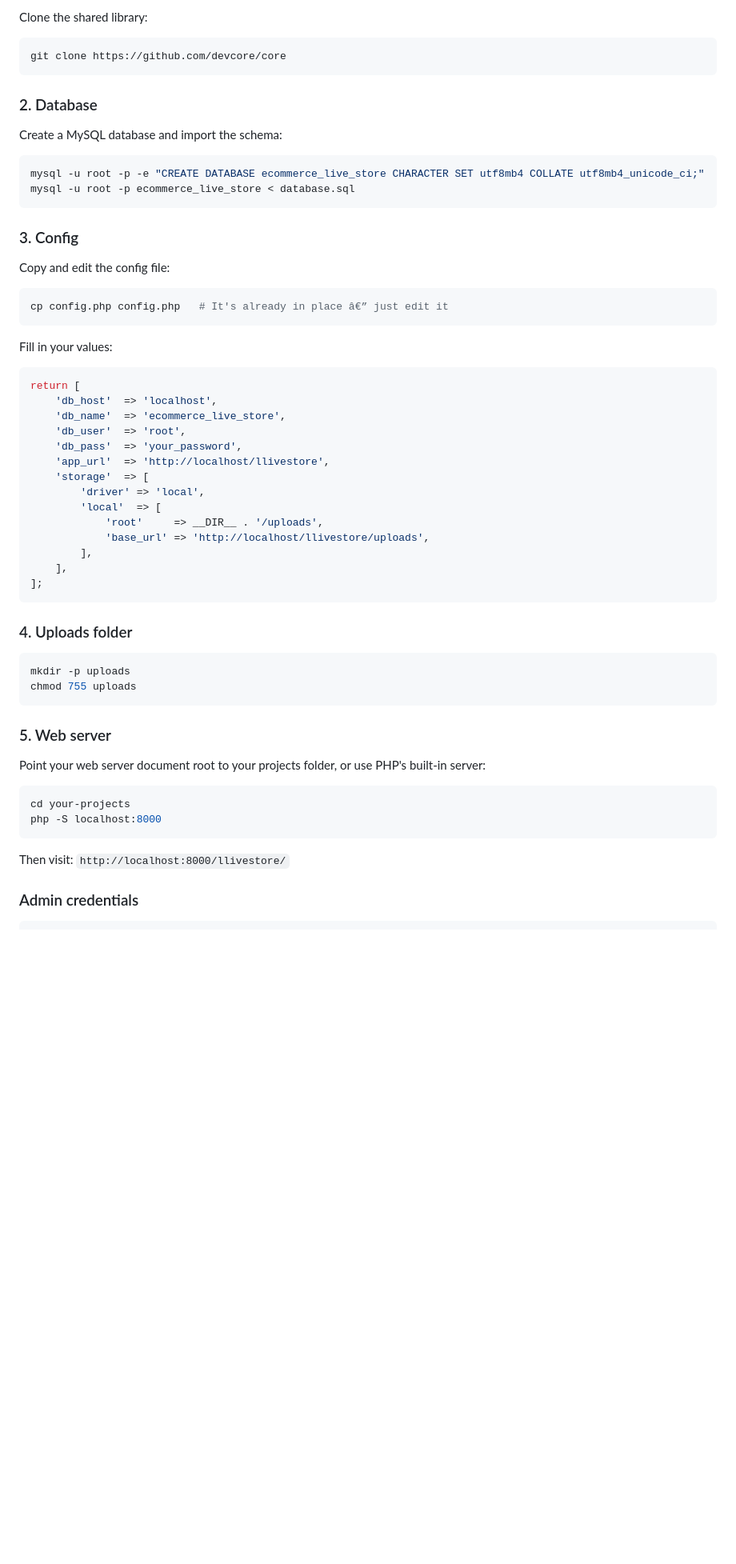
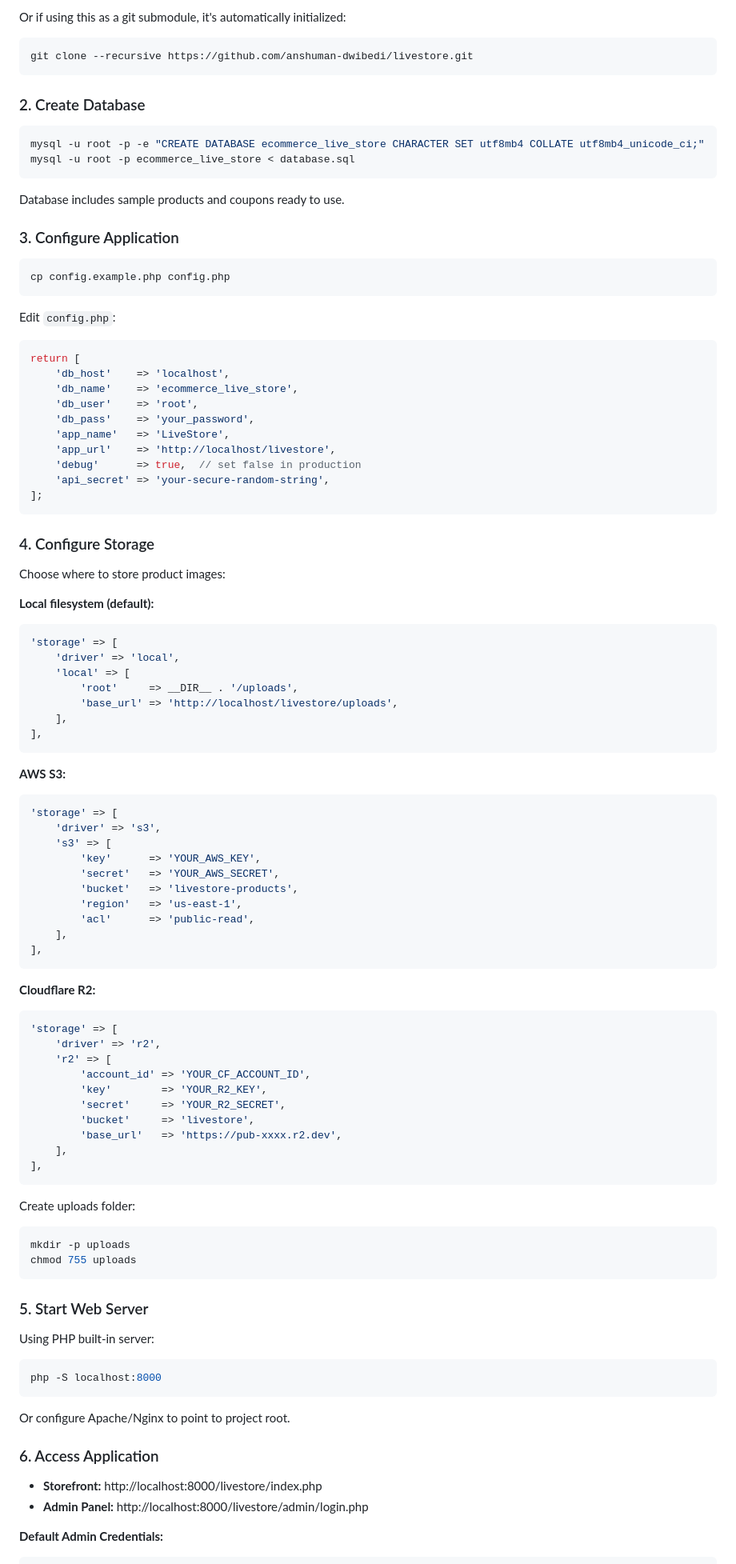
Before and after one commit to anshuman-dwibedi/livestore, a Markdown page: README.md, the part around one of its changes. Shown at 80% size. Drawn GitHub-style; blank space fills up the shorter version.

````diff
--- a/README.md
+++ b/README.md
@@ -82,59 +87,102 @@ your-projects/
 ```
 
-Clone the shared library:
+Or if using this as a git submodule, it's automatically initialized:
 ```bash
-git clone https://github.com/devcore/core
+git clone --recursive https://github.com/anshuman-dwibedi/livestore.git
 ```
 
-### 2. Database
+### 2. Create Database
 
-Create a MySQL database and import the schema:
 ```bash
 mysql -u root -p -e "CREATE DATABASE ecommerce_live_store CHARACTER SET utf8mb4 COLLATE utf8mb4_unicode_ci;"
 mysql -u root -p ecommerce_live_store < database.sql
 ```
 
-### 3. Config
+Database includes sample products and coupons ready to use.
 
-Copy and edit the config file:
+### 3. Configure Application
+
 ```bash
-cp config.php config.php   # It's already in place â€” just edit it
+cp config.example.php config.php
 ```
 
-Fill in your values:
+Edit `config.php`:
+
 ```php
 return [
-    'db_host'  => 'localhost',
-    'db_name'  => 'ecommerce_live_store',
-    'db_user'  => 'root',
-    'db_pass'  => 'your_password',
-    'app_url'  => 'http://localhost/llivestore',
-    'storage'  => [
-        'driver' => 'local',
-        'local'  => [
-            'root'     => __DIR__ . '/uploads',
-            'base_url' => 'http://localhost/llivestore/uploads',
-        ],
-    ],
+    'db_host'    => 'localhost',
+    'db_name'    => 'ecommerce_live_store',
+    'db_user'    => 'root',
+    'db_pass'    => 'your_password',
+    'app_name'   => 'LiveStore',
+    'app_url'    => 'http://localhost/livestore',
+    'debug'      => true,  // set false in production
+    'api_secret' => 'your-secure-random-string',
 ];
 ```
 
-### 4. Uploads folder
+### 4. Configure Storage
 
+Choose where to store product images:
+
+**Local filesystem (default):**
+```php
+'storage' => [
+    'driver' => 'local',
+    'local' => [
+        'root'     => __DIR__ . '/uploads',
+        'base_url' => 'http://localhost/livestore/uploads',
+    ],
+],
+```
+
+**AWS S3:**
+```php
+'storage' => [
+    'driver' => 's3',
+    's3' => [
+        'key'      => 'YOUR_AWS_KEY',
+        'secret'   => 'YOUR_AWS_SECRET',
+        'bucket'   => 'livestore-products',
+        'region'   => 'us-east-1',
+        'acl'      => 'public-read',
+    ],
+],
+```
+
+**Cloudflare R2:**
+```php
+'storage' => [
+    'driver' => 'r2',
+    'r2' => [
+        'account_id' => 'YOUR_CF_ACCOUNT_ID',
+        'key'        => 'YOUR_R2_KEY',
+        'secret'     => 'YOUR_R2_SECRET',
+        'bucket'     => 'livestore',
+        'base_url'   => 'https://pub-xxxx.r2.dev',
+    ],
+],
+```
+
+Create uploads folder:
 ```bash
 mkdir -p uploads
 chmod 755 uploads
 ```
 
-### 5. Web server
+### 5. Start Web Server
 
-Point your web server document root to your projects folder, or use PHP's built-in server:
+Using PHP built-in server:
 ```bash
-cd your-projects
 php -S localhost:8000
 ```
-Then visit: `http://localhost:8000/llivestore/`
 
-### Admin credentials
+Or configure Apache/Nginx to point to project root.
 
+### 6. Access Application
+
+- **Storefront:** http://localhost:8000/livestore/index.php
+- **Admin Panel:** http://localhost:8000/livestore/admin/login.php
+
+**Default Admin Credentials:**
 ```
````
Also changed, not shown: other parts of README.md (+208 -158 lines).
